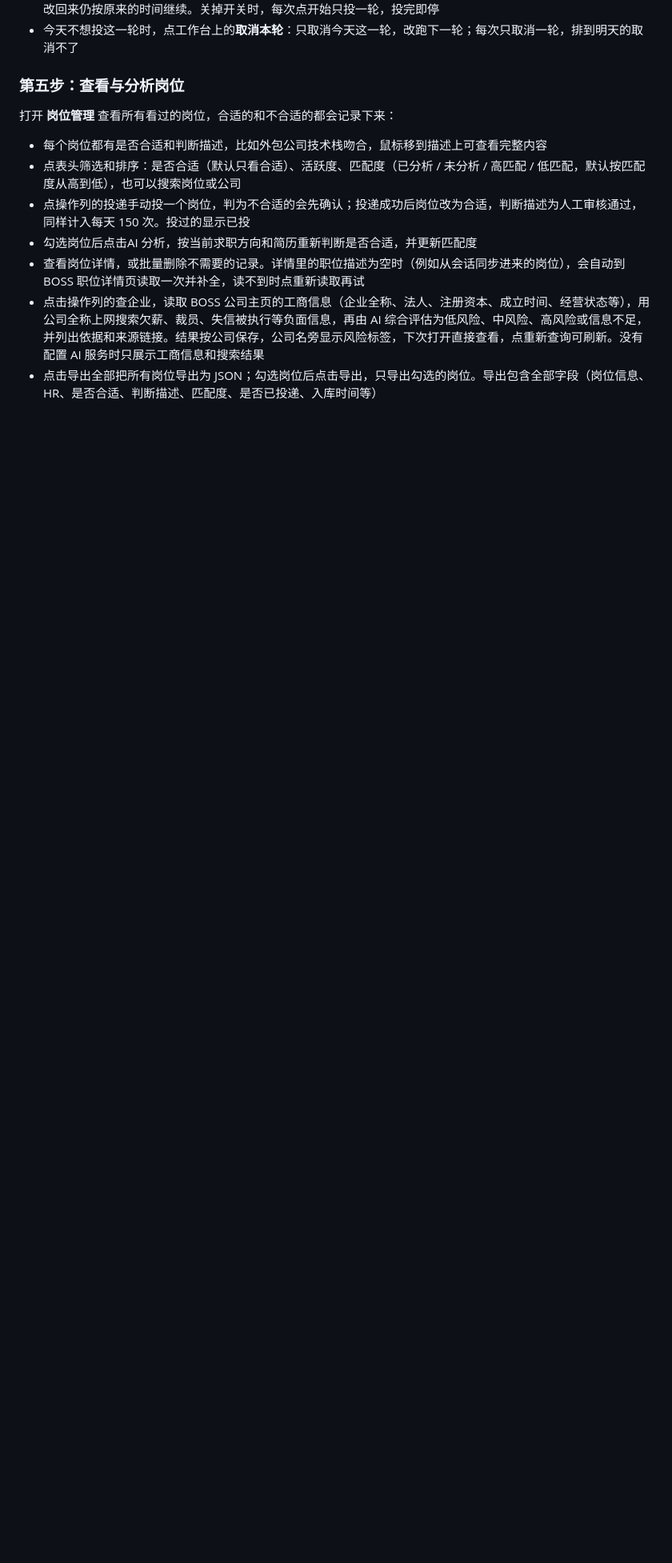
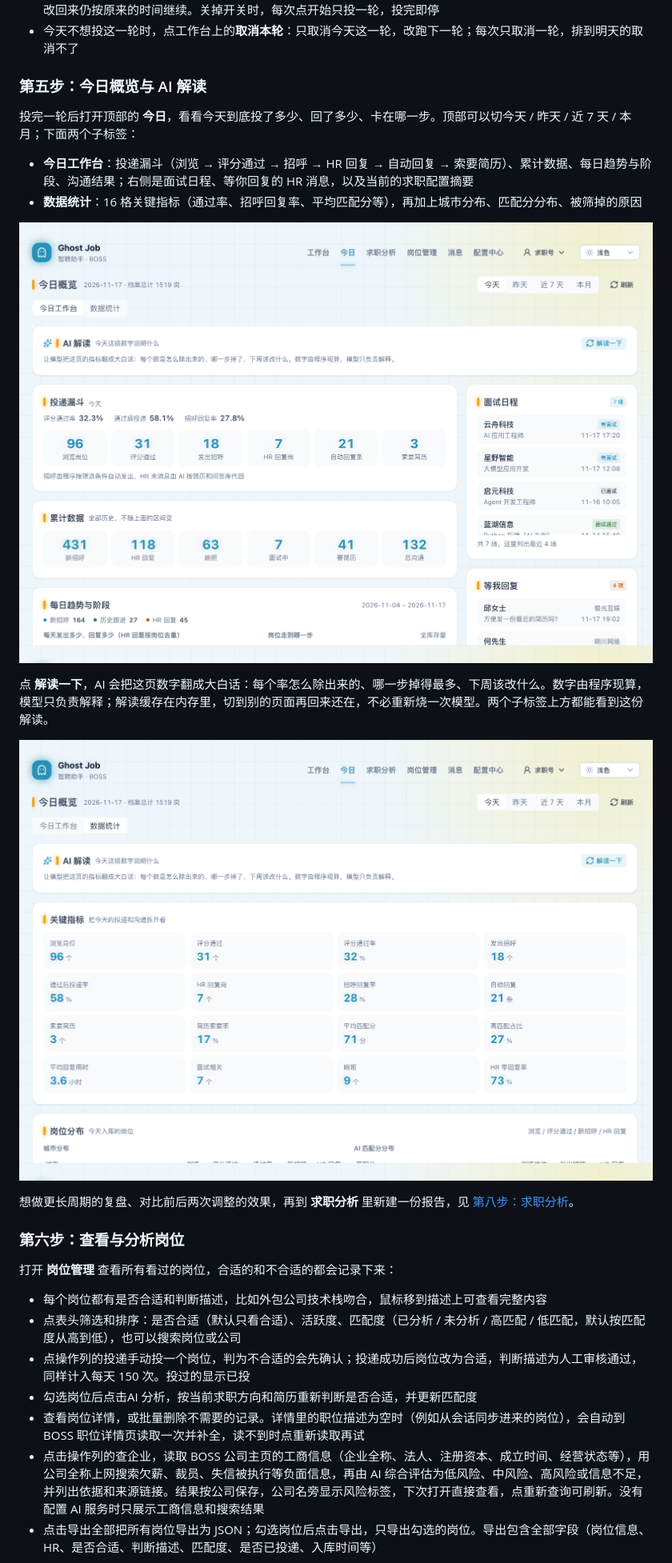
Before and after one commit to InfernalAzazel/ghost-job, a Markdown page: README.md, the part around one of its changes. Shown at 80% size. Rendered like a GitHub page; pictures changed too: assets/screenshots/today-stats.png (added), assets/screenshots/today-workbench.png (added); blank space fills up the shorter version.

```diff
--- a/README.md
+++ b/README.md
@@ -277,7 +280,22 @@ Ghost Job is a free desktop app (Windows / macOS / Linux) that automates job app
 - 开始时间、轮数和间隔可以随时改，已安排的下一轮马上按新的来；轮数改成 0（不限制）或关掉开关只是暂停，改回来仍按原来的时间继续。关掉开关时，每次点开始只投一轮，投完即停
 - 今天不想投这一轮时，点工作台上的**取消本轮**：只取消今天这一轮，改跑下一轮；每次只取消一轮，排到明天的取消不了
 
-### 第五步：查看与分析岗位
+### 第五步：今日概览与 AI 解读
+
+投完一轮后打开顶部的 **今日**，看看今天到底投了多少、回了多少、卡在哪一步。顶部可以切今天 / 昨天 / 近 7 天 / 本月；下面两个子标签：
+
+- **今日工作台**：投递漏斗（浏览 → 评分通过 → 招呼 → HR 回复 → 自动回复 → 索要简历）、累计数据、每日趋势与阶段、沟通结果；右侧是面试日程、等你回复的 HR 消息，以及当前的求职配置摘要
+- **数据统计**：16 格关键指标（通过率、招呼回复率、平均匹配分等），再加上城市分布、匹配分分布、被筛掉的原因
+
+![今日概览 · 工作台](assets/screenshots/today-workbench.png)
+
+点 **解读一下**，AI 会把这页数字翻成大白话：每个率怎么除出来的、哪一步掉得最多、下周该改什么。数字由程序现算，模型只负责解释；解读缓存在内存里，切到别的页面再回来还在，不必重新烧一次模型。两个子标签上方都能看到这份解读。
+
+![今日概览 · 数据统计与 AI 解读](assets/screenshots/today-stats.png)
+
+想做更长周期的复盘、对比前后两次调整的效果，再到 **求职分析** 里新建一份报告，见 [第八步：求职分析](#第八步求职分析)。
+
+### 第六步：查看与分析岗位
 
 打开 **岗位管理** 查看所有看过的岗位，合适的和不合适的都会记录下来：
 
```
Also changed, not shown: other parts of README.md (+8 -5 lines), assets/screenshots/jobs.png, assets/screenshots/messages.png, assets/screenshots/workbench.png.
